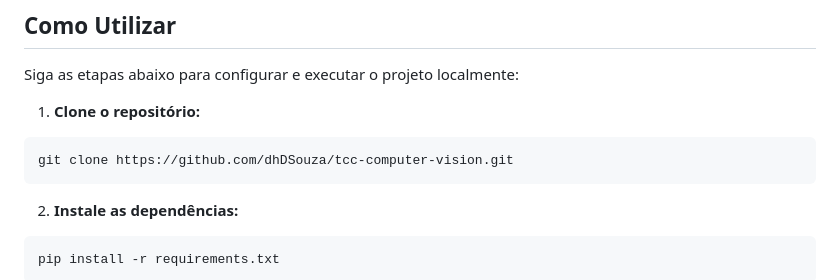
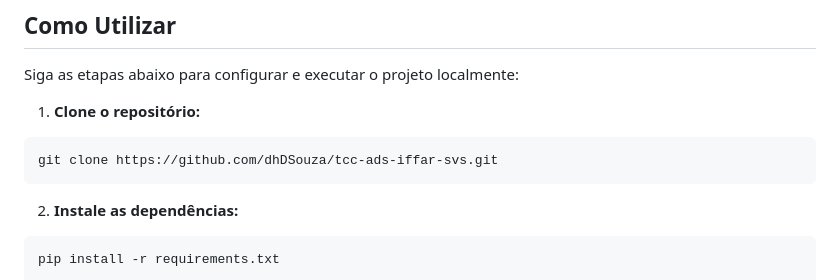
Before and after one commit to dhDSouza/tcc-ads-iffar-svs, a Markdown page: README.md, the part around the change. GitHub-like rendering.

Commit message:
Update README.md
Rename repository.

````diff
--- a/README.md
+++ b/README.md
@@ -63,7 +63,7 @@ Siga as etapas abaixo para configurar e executar o projeto localmente:
 1. **Clone o repositório:**
 
 ```shell
-git clone https://github.com/dhDSouza/tcc-computer-vision.git
+git clone https://github.com/dhDSouza/tcc-ads-iffar-svs.git
 ```
 
 2. **Instale as dependências:**
````
